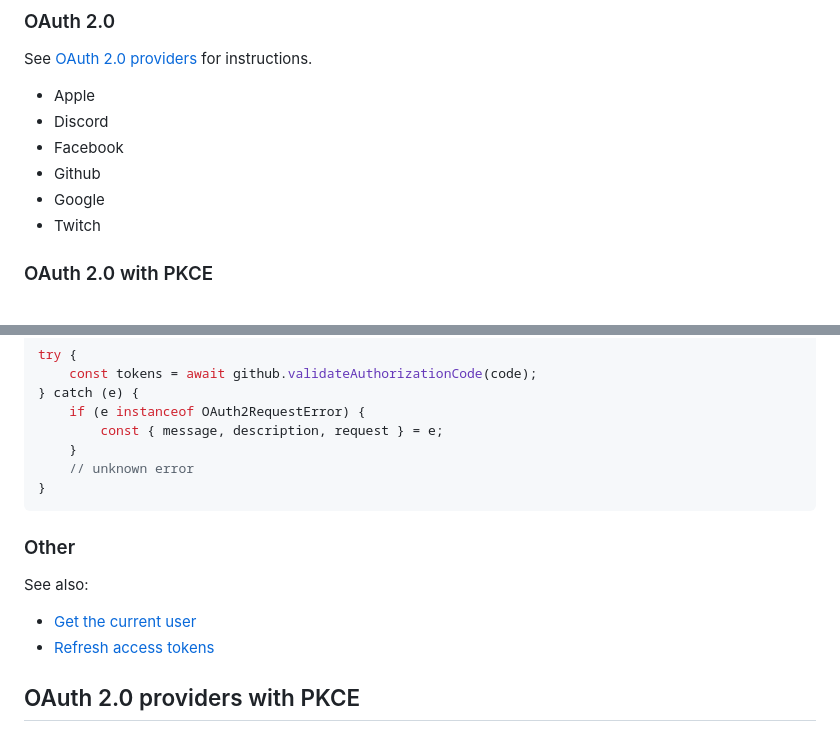
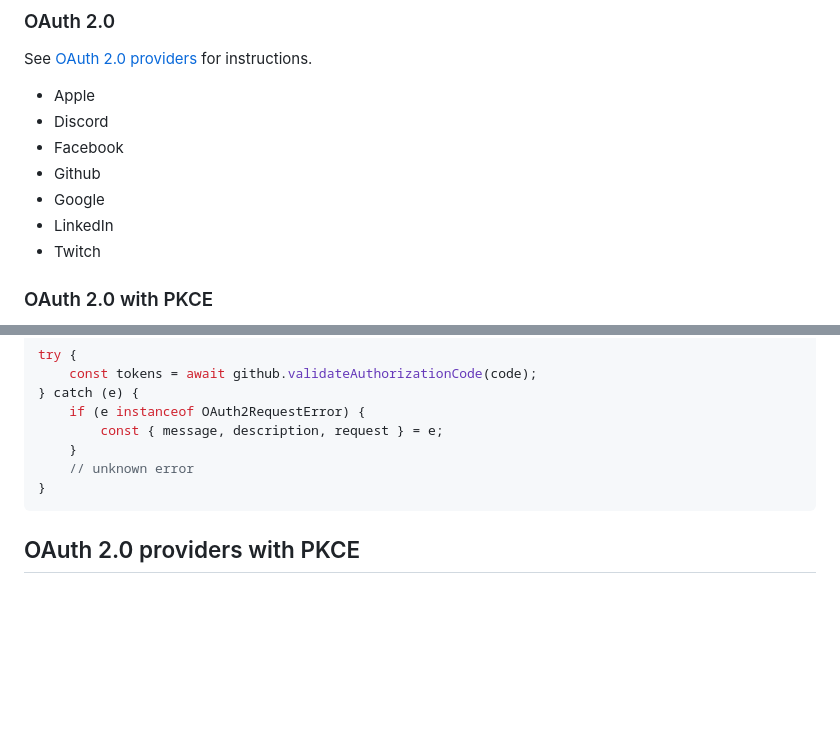
Before and after one commit to pilcrowonpaper/arctic, a Markdown page: README.md, 2 parts joined by grey strips. GitHub-like rendering; blank space fills up the shorter version.

Commit message:
docs: add linkedin, remove duplication of Others in readme

````diff
--- a/README.md
+++ b/README.md
@@ -17,6 +17,7 @@ See [OAuth 2.0 providers](#oauth-20-providers) for instructions.
 - Facebook
 - Github
 - Google
+- LinkedIn
 - Twitch
 
 ### OAuth 2.0 with PKCE
@@ -97,13 +98,6 @@ try {
 	// unknown error
 }
 ```
-
-### Other
-
-See also:
-
-- [Get the current user](#get-the-current-user)
-- [Refresh access tokens](#refresh-access-tokens)
 
 ## OAuth 2.0 providers with PKCE
 
````
